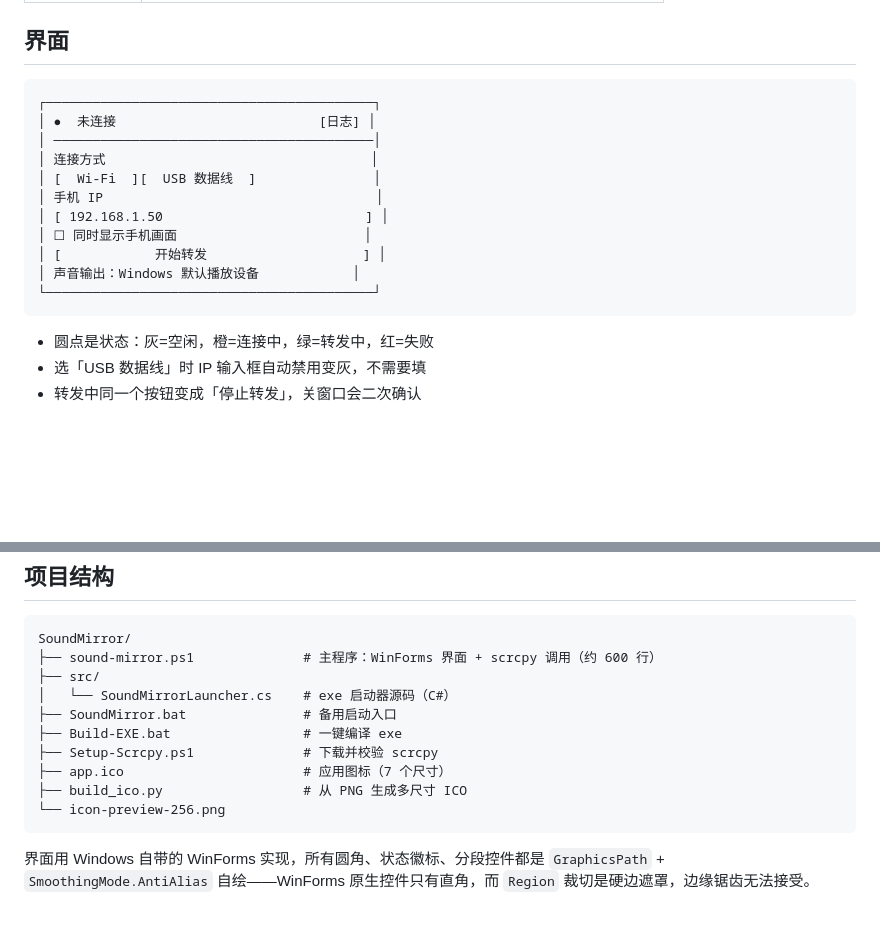
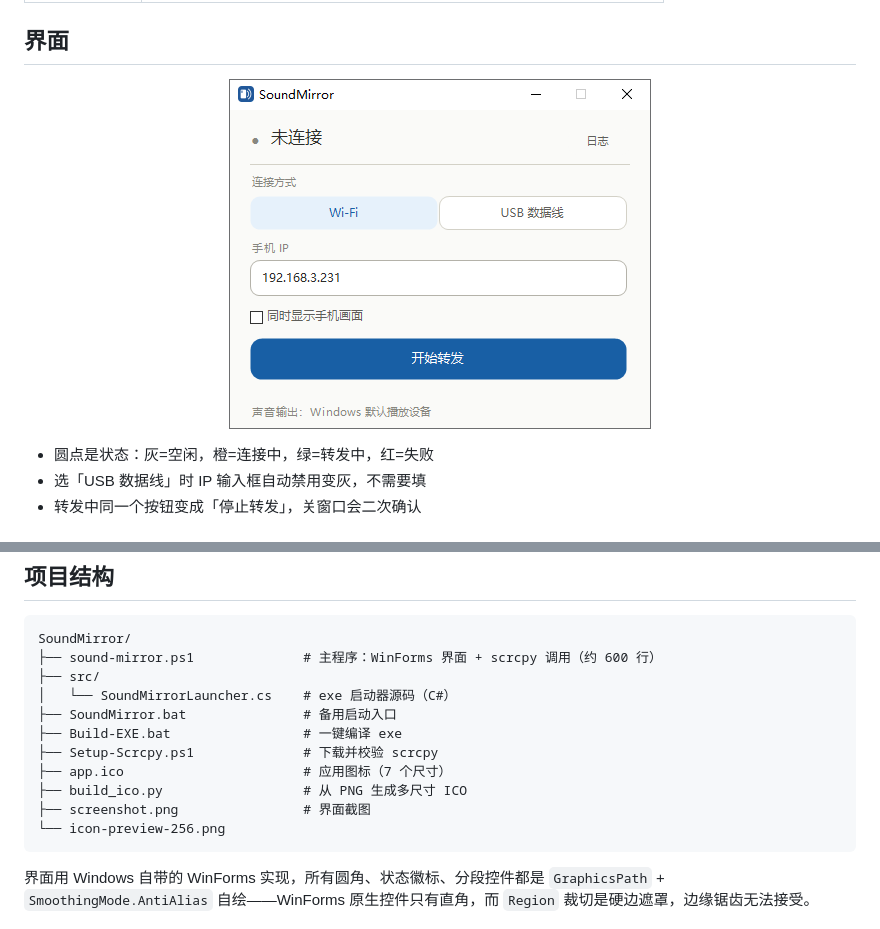
Before and after one commit to jimwu0820/SoundMirror, a Markdown page: README.md, 2 parts joined by grey strips. Drawn GitHub-style; pictures changed too: screenshot.png (added); blank space fills up the shorter version.

Commit message:
README: show the real UI instead of an ASCII sketch
A screenshot communicates the layout and the rounded styling far better
than a text diagram, especially since the controls are custom-drawn.

````diff
--- a/README.md
+++ b/README.md
@@ -41,19 +41,9 @@ A wireless casting tool for Windows: stream your phone's **audio only**, or **au
 
 ## 界面
 
-```
-┌──────────────────────────────────────────┐
-│ ●  未连接                          [日志] │
-│ ─────────────────────────────────────────│
-│ 连接方式                                  │
-│ [  Wi-Fi  ][  USB 数据线  ]               │
-│ 手机 IP                                   │
-│ [ 192.168.1.50                          ] │
-│ ☐ 同时显示手机画面                        │
-│ [            开始转发                    ] │
-│ 声音输出：Windows 默认播放设备            │
-└──────────────────────────────────────────┘
-```
+<p align="center">
+  <img src="screenshot.png" width="422" alt="SoundMirror 主界面">
+</p>
 
 - 圆点是状态：灰=空闲，橙=连接中，绿=转发中，红=失败
 - 选「USB 数据线」时 IP 输入框自动禁用变灰，不需要填
@@ -158,6 +148,7 @@ SoundMirror/
 ├── Setup-Scrcpy.ps1              # 下载并校验 scrcpy
 ├── app.ico                       # 应用图标（7 个尺寸）
 ├── build_ico.py                  # 从 PNG 生成多尺寸 ICO
+├── screenshot.png                # 界面截图
 └── icon-preview-256.png
 ```
 
````
